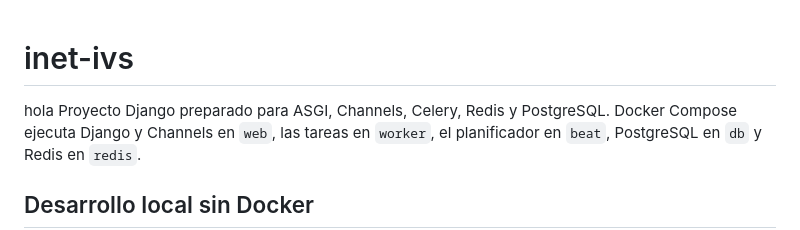
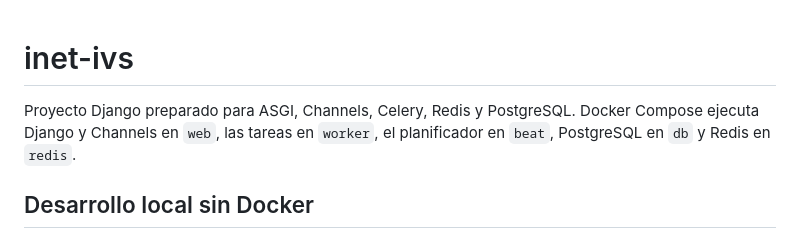
Before and after one commit to rodrigoneirae/inet-ivs, a Markdown page: README.md, the part around the change. Drawn GitHub-style.

Commit message:
configuracion

```diff
--- a/README.md
+++ b/README.md
@@ -1,5 +1,5 @@
 # inet-ivs
-hola
+
 Proyecto Django preparado para ASGI, Channels, Celery, Redis y PostgreSQL. Docker Compose ejecuta Django y Channels en `web`, las tareas en `worker`, el planificador en `beat`, PostgreSQL en `db` y Redis en `redis`.
 
 ## Desarrollo local sin Docker
```
